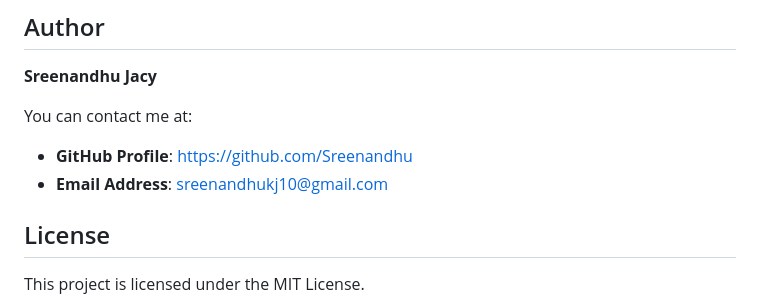
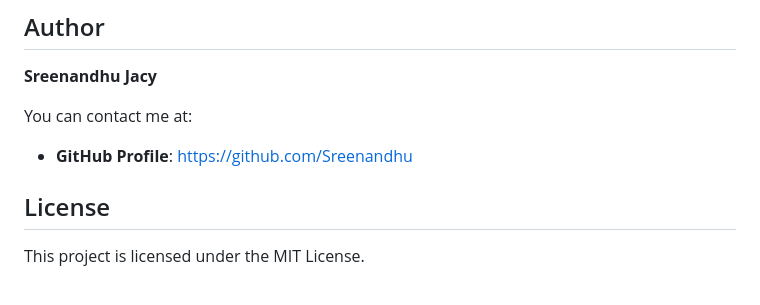
Before and after one commit to Sreee444/ToDoList, a Markdown page: README.md, the part around the change. GitHub-like rendering.

```diff
--- a/README.md
+++ b/README.md
@@ -93,7 +93,7 @@ This is a simple and interactive **To-Do List** web application that allows user
 You can contact me at:
 
 - **GitHub Profile**: [https://github.com/Sreenandhu](https://github.com/Sreee444)
-- **Email Address**: sreenandhukj10@gmail.com
+
 
 ## License
 
```
